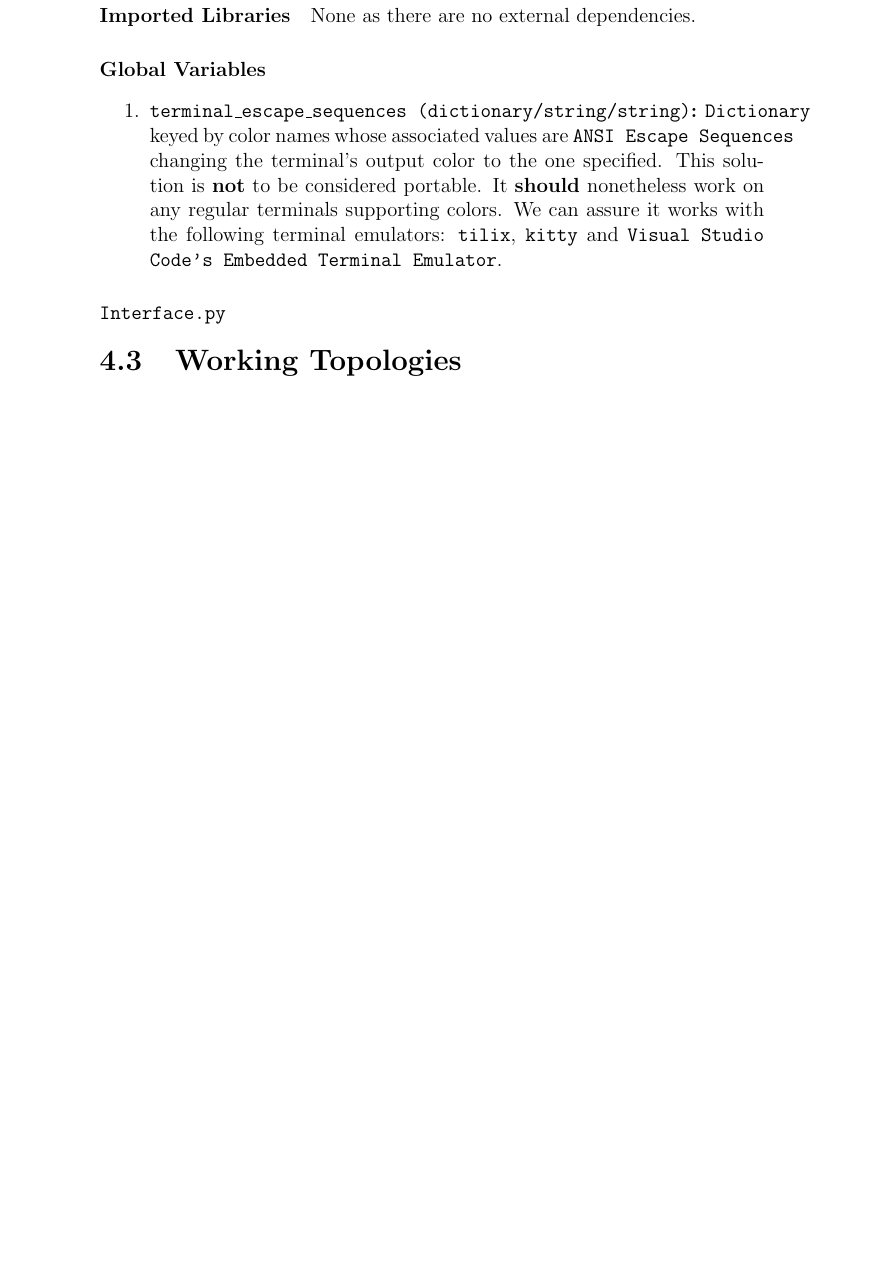
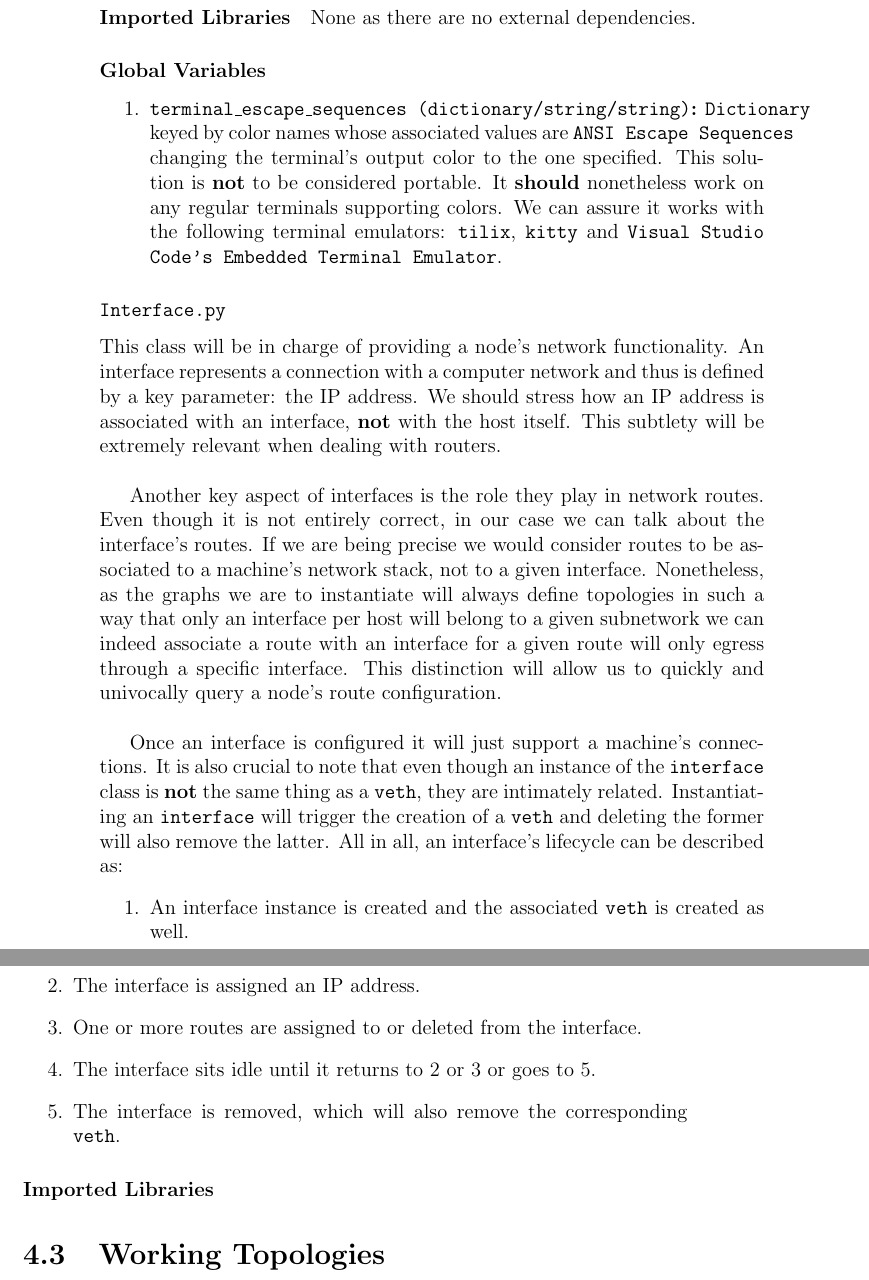
Before and after one commit to pcolladosoto/tfg, a LaTeX thesis (Book/main.tex, which reads Book/Chapters/Ch_4.tex): part of page 64 of 64 before the commit and two parts of pages 64 and 65 of 65 after it, the two joined at a grey line, cut so that both start at the same text, the shorter picture padded with empty space. Compiled offline with pdfLaTeX.

Commit message:
Added more stuff!

```diff
--- a/Book/Chapters/Ch_4.tex
+++ b/Book/Chapters/Ch_4.tex
@@ -228,5 +228,21 @@
                     \end{enumerate}
 
             \subsubsection{\texttt{Interface.py}}
+                This class will be in charge of providing a node's network functionality. An interface represents a connection with a computer network and thus is defined by a key parameter: the IP address. We should stress how an IP address is associated with an interface, \textbf{not} with the host itself. This subtlety will be extremely relevant when dealing with routers.\\
+
+                Another key aspect of interfaces is the role they play in network routes. Even though it is not entirely correct, in our case we can talk about the interface's routes. If we are being precise we would consider routes to be associated to a machine's network stack, not to a given interface. Nonetheless, as the graphs we are to instantiate will always define topologies in such a way that only an interface per host will belong to a given subnetwork we can indeed associate a route with an interface for a given route will only egress through a specific interface. This distinction will allow us to quickly and univocally query a node's route configuration.\\
+
+                Once an interface is configured it will just support a machine's connections. It is also crucial to note that even though an instance of the \texttt{interface} class is \textbf{not} the same thing as a \texttt{veth}, they are intimately related. Instantiating an \texttt{interface} will trigger the creation of a \texttt{veth} and deleting the former will also remove the latter. All in all, an interface's lifecycle can be described as:
+
+                \begin{enumerate}
+                    \item An interface instance is created and the associated \texttt{veth} is created as well.
+                    \item The interface is assigned an IP address.
+                    \item One or more routes are assigned to or deleted from the interface.
+                    \item The interface sits idle until it returns to $2$ or $3$ or goes to $5$.
+                    \item The interface is removed, which will also remove the corresponding \texttt{veth}.
+                \end{enumerate}
+
+                \paragraph{Imported Libraries}
+                    % NOTE: You can use \subparagraph{} too!
 
     \section{Working Topologies}
```
